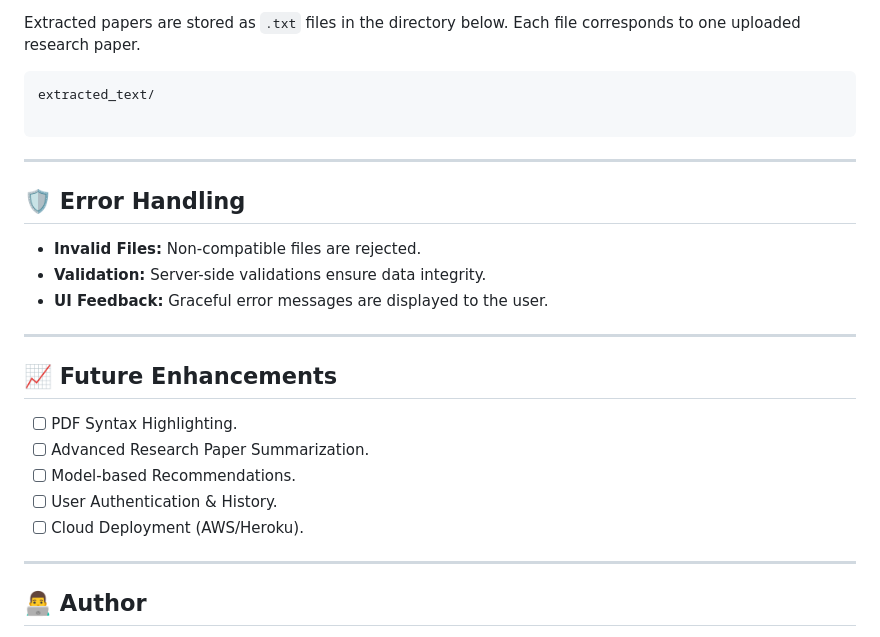
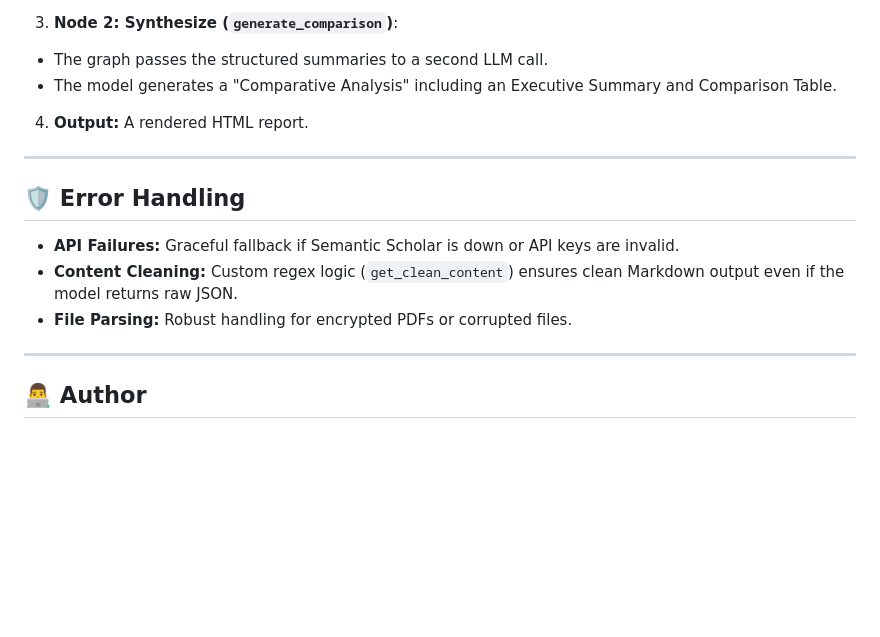
Before and after one commit to springboardmentor50641l/AI-System-to-automatically-Review-and-Summarize-Research-Papers, a Markdown page: README.md, the part around one of its changes. Rendered like a GitHub page; blank space fills up the shorter version.

````diff
--- a/README.md
+++ b/README.md
@@ -184,28 +151,18 @@ Open your web browser and visit:
 
-Extracted papers are stored as `.txt` files in the directory below. Each file corresponds to one uploaded research paper.
+3. **Node 2: Synthesize (`generate_comparison`)**:
+* The graph passes the structured summaries to a second LLM call.
+* The model generates a "Comparative Analysis" including an Executive Summary and Comparison Table.
 
-```text
-extracted_text/
 
-```
+4. **Output:** A rendered HTML report.
 
 ---
 
 ## 🛡️ Error Handling
 
-* **Invalid Files:** Non-compatible files are rejected.
-* **Validation:** Server-side validations ensure data integrity.
-* **UI Feedback:** Graceful error messages are displayed to the user.
-
----
-
-## 📈 Future Enhancements
-
-* [ ] PDF Syntax Highlighting.
-* [ ] Advanced Research Paper Summarization.
-* [ ] Model-based Recommendations.
-* [ ] User Authentication & History.
-* [ ] Cloud Deployment (AWS/Heroku).
+* **API Failures:** Graceful fallback if Semantic Scholar is down or API keys are invalid.
+* **Content Cleaning:** Custom regex logic (`get_clean_content`) ensures clean Markdown output even if the model returns raw JSON.
+* **File Parsing:** Robust handling for encrypted PDFs or corrupted files.
 
 ---
 
````
Also changed, not shown: other parts of README.md (+54 -87 lines).
